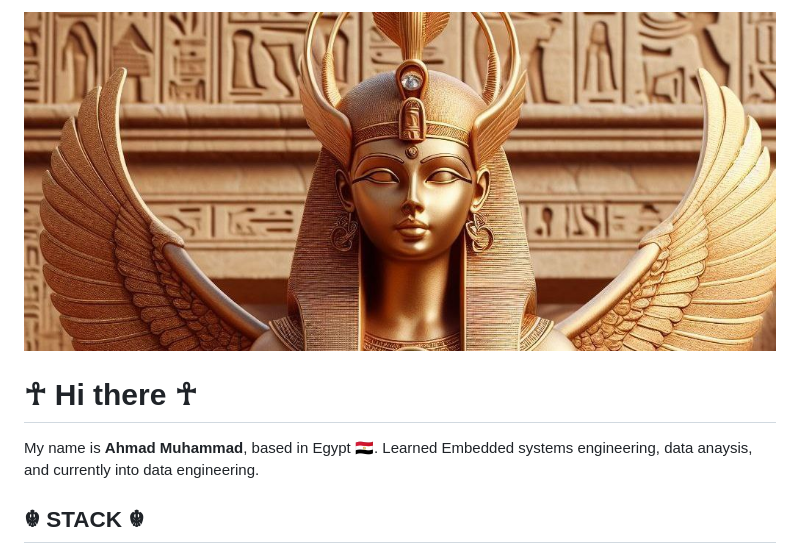
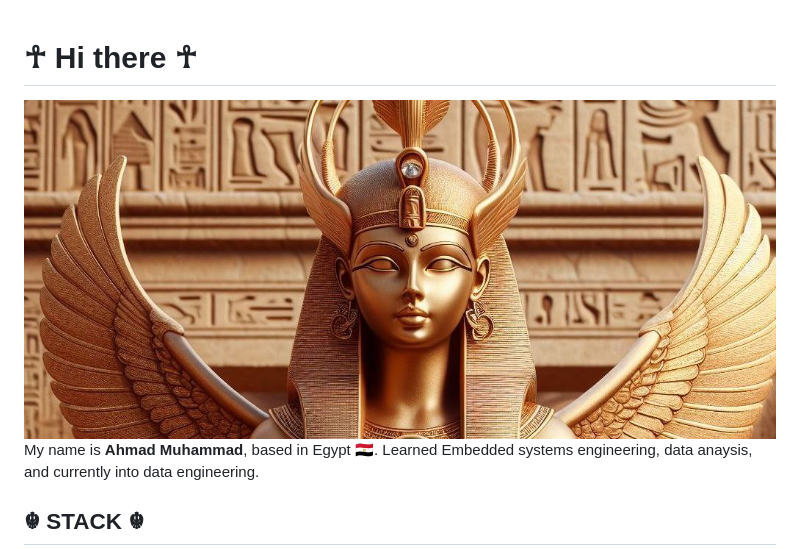
Before and after one commit to ahmadMuhammadGd/ahmadmuhammadGd, a Markdown page: README.md, the part around the change. Drawn GitHub-style.

```diff
--- a/README.md
+++ b/README.md
@@ -1,5 +1,6 @@
-![Generated By Dall-E](Header/b7103577-ebab-4711-938c-70032a3395e9.jpeg)
+
 # ☥ Hi there ☥
+![Generated By Dall-E](imgs/b7103577-ebab-4711-938c-70032a3395e9.jpeg)
 My name is **Ahmad Muhammad**, based in Egypt 🇪🇬.
 Learned Embedded systems engineering, data anaysis, and currently into data engineering.
 
```
Also changed, not shown: imgs/b7103577-ebab-4711-938c-70032a3395e9.jpeg (renamed from Header/b7103577-ebab-4711-938c-70032a3395e9.jpeg).
